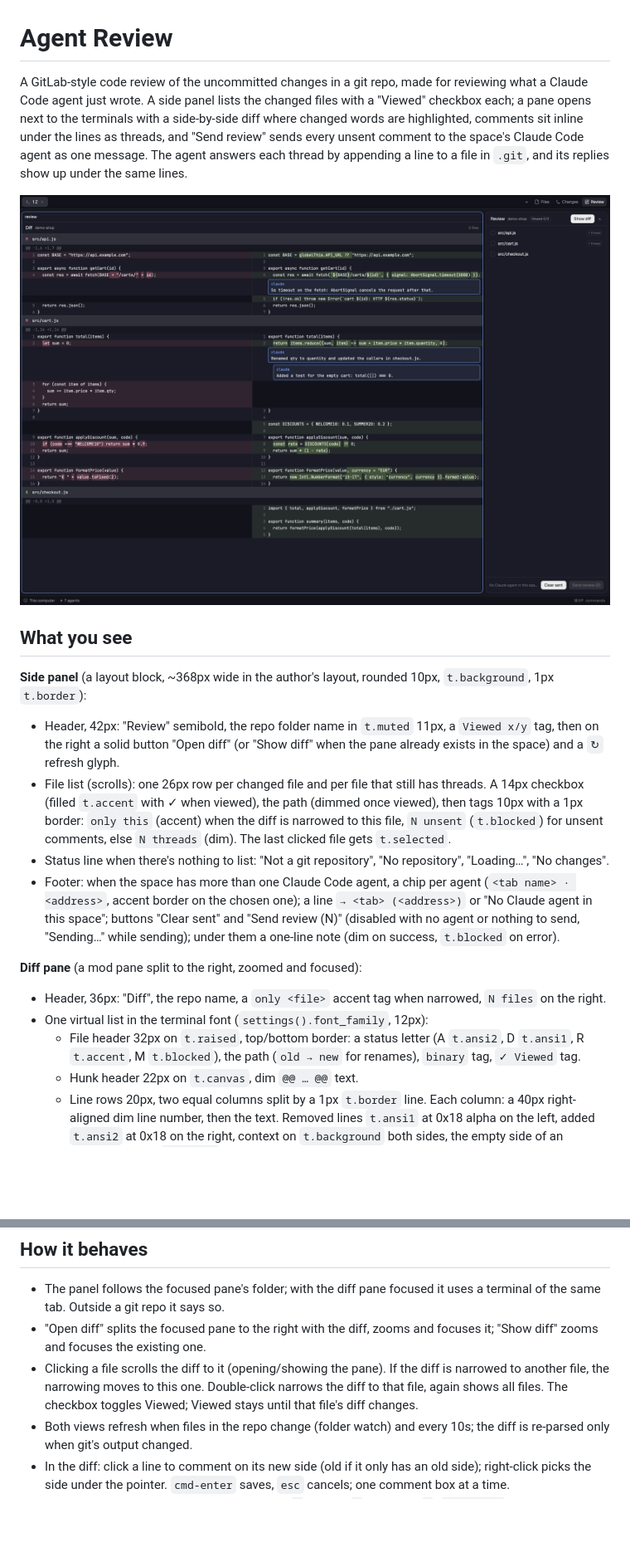
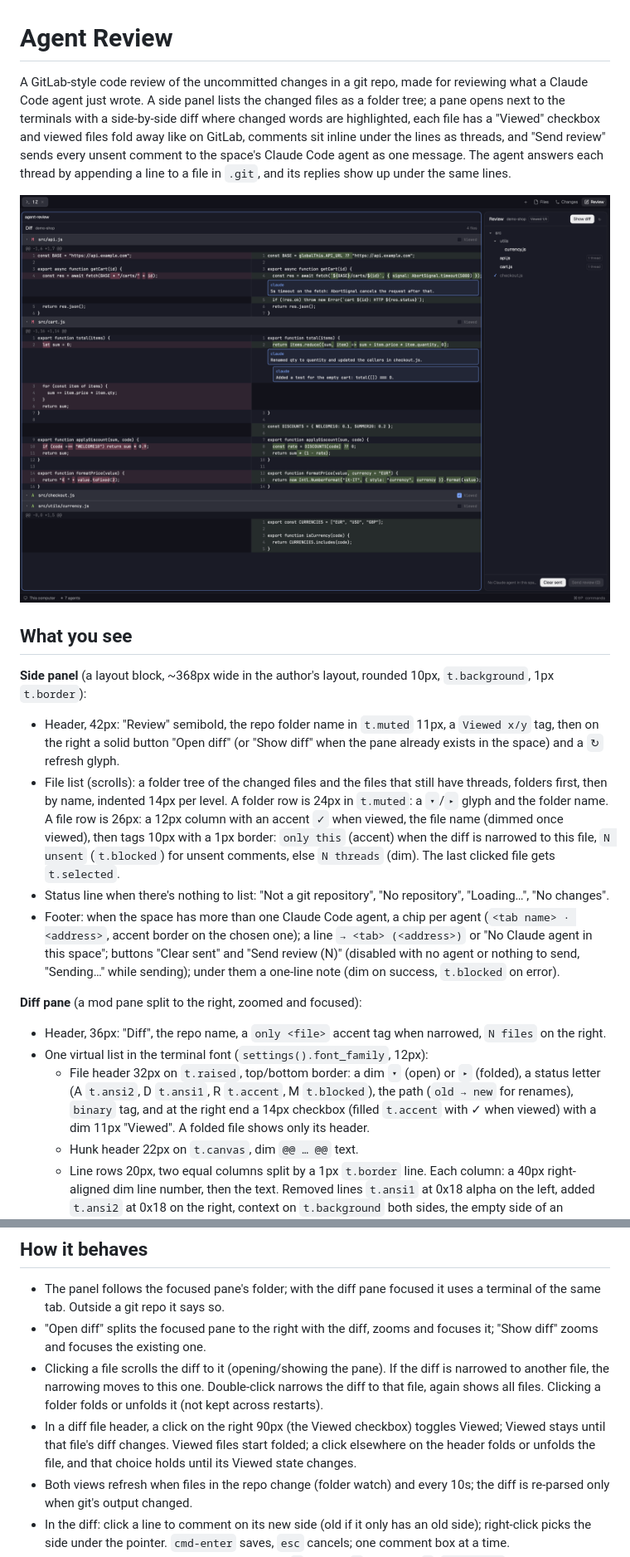
Before and after one commit to fgiova/herdr-agent-review, a Markdown page: RECIPE.md, 2 parts joined by grey strips. Shown at 83% size. GitHub-like rendering; pictures changed too: preview.png; blank space fills up the shorter version.

```diff
--- a/RECIPE.md
+++ b/RECIPE.md
@@ -1,6 +1,6 @@
 # Agent Review
 
-A GitLab-style code review of the uncommitted changes in a git repo, made for reviewing what a Claude Code agent just wrote. A side panel lists the changed files with a "Viewed" checkbox each; a pane opens next to the terminals with a side-by-side diff where changed words are highlighted, comments sit inline under the lines as threads, and "Send review" sends every unsent comment to the space's Claude Code agent as one message. The agent answers each thread by appending a line to a file in `.git`, and its replies show up under the same lines.
+A GitLab-style code review of the uncommitted changes in a git repo, made for reviewing what a Claude Code agent just wrote. A side panel lists the changed files as a folder tree; a pane opens next to the terminals with a side-by-side diff where changed words are highlighted, each file has a "Viewed" checkbox and viewed files fold away like on GitLab, comments sit inline under the lines as threads, and "Send review" sends every unsent comment to the space's Claude Code agent as one message. The agent answers each thread by appending a line to a file in `.git`, and its replies show up under the same lines.
 
 ![Agent Review](preview.png)
 
@@ -8,14 +8,14 @@ A GitLab-style code review of the uncommitted changes in a git repo, made for re
 
 **Side panel** (a layout block, ~368px wide in the author's layout, rounded 10px, `t.background`, 1px `t.border`):
 - Header, 42px: "Review" semibold, the repo folder name in `t.muted` 11px, a `Viewed x/y` tag, then on the right a solid button "Open diff" (or "Show diff" when the pane already exists in the space) and a `↻` refresh glyph.
-- File list (scrolls): one 26px row per changed file and per file that still has threads. A 14px checkbox (filled `t.accent` with ✓ when viewed), the path (dimmed once viewed), then tags 10px with a 1px border: `only this` (accent) when the diff is narrowed to this file, `N unsent` (`t.blocked`) for unsent comments, else `N threads` (dim). The last clicked file gets `t.selected`.
+- File list (scrolls): a folder tree of the changed files and the files that still have threads, folders first, then by name, indented 14px per level. A folder row is 24px in `t.muted`: a `▾`/`▸` glyph and the folder name. A file row is 26px: a 12px column with an accent `✓` when viewed, the file name (dimmed once viewed), then tags 10px with a 1px border: `only this` (accent) when the diff is narrowed to this file, `N unsent` (`t.blocked`) for unsent comments, else `N threads` (dim). The last clicked file gets `t.selected`.
 - Status line when there's nothing to list: "Not a git repository", "No repository", "Loading…", "No changes".
 - Footer: when the space has more than one Claude Code agent, a chip per agent (`<tab name> · <address>`, accent border on the chosen one); a line `→ <tab> (<address>)` or "No Claude agent in this space"; buttons "Clear sent" and "Send review (N)" (disabled with no agent or nothing to send, "Sending…" while sending); under them a one-line note (dim on success, `t.blocked` on error).
 
 **Diff pane** (a mod pane split to the right, zoomed and focused):
 - Header, 36px: "Diff", the repo name, a `only <file>` accent tag when narrowed, `N files` on the right.
 - One virtual list in the terminal font (`settings().font_family`, 12px):
-  - File header 32px on `t.raised`, top/bottom border: a status letter (A `t.ansi2`, D `t.ansi1`, R `t.accent`, M `t.blocked`), the path (`old → new` for renames), `binary` tag, `✓ Viewed` tag.
+  - File header 32px on `t.raised`, top/bottom border: a dim `▾` (open) or `▸` (folded), a status letter (A `t.ansi2`, D `t.ansi1`, R `t.accent`, M `t.blocked`), the path (`old → new` for renames), `binary` tag, and at the right end a 14px checkbox (filled `t.accent` with ✓ when viewed) with a dim 11px "Viewed". A folded file shows only its header.
   - Hunk header 22px on `t.canvas`, dim `@@ … @@` text.
   - Line rows 20px, two equal columns split by a 1px `t.border` line. Each column: a 40px right-aligned dim line number, then the text. Removed lines `t.ansi1` at 0x18 alpha on the left, added `t.ansi2` at 0x18 on the right, context on `t.background` both sides, the empty side of an unpaired line on `t.chrome`. When a removed line is paired with an added one, the changed words get a stronger 0x40 alpha of the same color.
   - Threads under the line they're anchored to, in that line's column (old left, new right), indented 48px, replies 16px more. Each comment is a rounded box: a header line with the author ("you" for the user, else the agent's name), `unsent` in `t.blocked` if unsent, and when selected the key hints on the right; then the text wrapped to the column. User comments on `t.raised` with `t.border`; agent comments with a `t.accent` border and accent-tinted background; the selected one with a `t.foreground` border on `t.selected`.
@@ -26,7 +26,8 @@ A GitLab-style code review of the uncommitted changes in a git repo, made for re
 
 - The panel follows the focused pane's folder; with the diff pane focused it uses a terminal of the same tab. Outside a git repo it says so.
 - "Open diff" splits the focused pane to the right with the diff, zooms and focuses it; "Show diff" zooms and focuses the existing one.
-- Clicking a file scrolls the diff to it (opening/showing the pane). If the diff is narrowed to another file, the narrowing moves to this one. Double-click narrows the diff to that file, again shows all files. The checkbox toggles Viewed; Viewed stays until that file's diff changes.
+- Clicking a file scrolls the diff to it (opening/showing the pane). If the diff is narrowed to another file, the narrowing moves to this one. Double-click narrows the diff to that file, again shows all files. Clicking a folder folds or unfolds it (not kept across restarts).
+- In a diff file header, a click on the right 90px (the Viewed checkbox) toggles Viewed; Viewed stays until that file's diff changes. Viewed files start folded; a click elsewhere on the header folds or unfolds the file, and that choice holds until its Viewed state changes.
 - Both views refresh when files in the repo change (folder watch) and every 10s; the diff is re-parsed only when git's output changed.
 - In the diff: click a line to comment on its new side (old if it only has an old side); right-click picks the side under the pointer. `cmd-enter` saves, `esc` cancels; one comment box at a time.
 - Click a comment to select it; with it selected `r` replies, `e` edits and `d`/`backspace` deletes (whole thread if it's the first comment). Edit and delete only for the user's own comments; agent notes can only be replied to. A second click on the selected comment replies. `esc` clears the selection.
```
Also changed, not shown: other parts of RECIPE.md (+2 -2 lines), README.md (+7 -6 lines), 1 other file.
